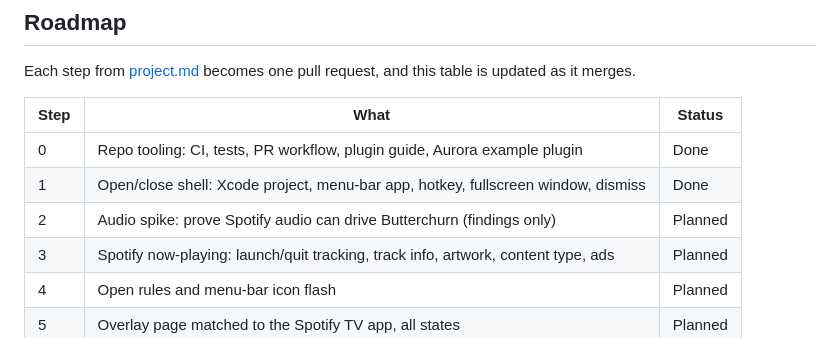
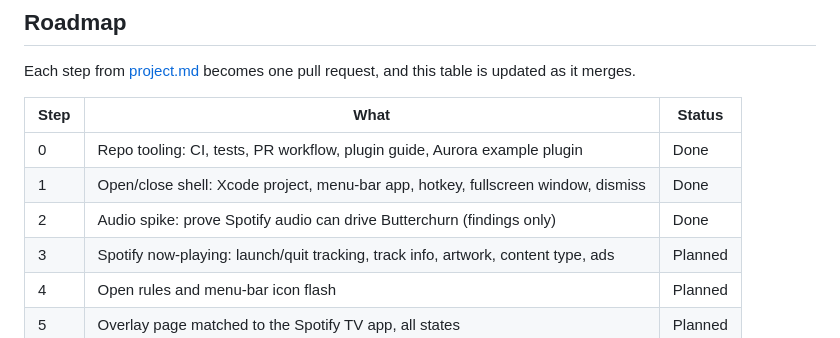
Before and after one commit to Xauno/IdleViz, a Markdown page: README.md, the part around the change. Rendered like a GitHub page.

Commit message:
docs(plan): record audio spike findings (#8)
Co-authored-by: Claude Opus 5.5 <noreply@anthropic.com>

```diff
--- a/README.md
+++ b/README.md
@@ -57,7 +57,7 @@ Each step from [project.md](project.md) becomes one pull request, and this table
 | ---- | --------------------------------------------------------------------------------- | ------- |
 | 0    | Repo tooling: CI, tests, PR workflow, plugin guide, Aurora example plugin         | Done    |
 | 1    | Open/close shell: Xcode project, menu-bar app, hotkey, fullscreen window, dismiss | Done    |
-| 2    | Audio spike: prove Spotify audio can drive Butterchurn (findings only)            | Planned |
+| 2    | Audio spike: prove Spotify audio can drive Butterchurn (findings only)            | Done    |
 | 3    | Spotify now-playing: launch/quit tracking, track info, artwork, content type, ads | Planned |
 | 4    | Open rules and menu-bar icon flash                                                | Planned |
 | 5    | Overlay page matched to the Spotify TV app, all states                            | Planned |
```
Also changed, not shown: project.md (+32 -5 lines).
